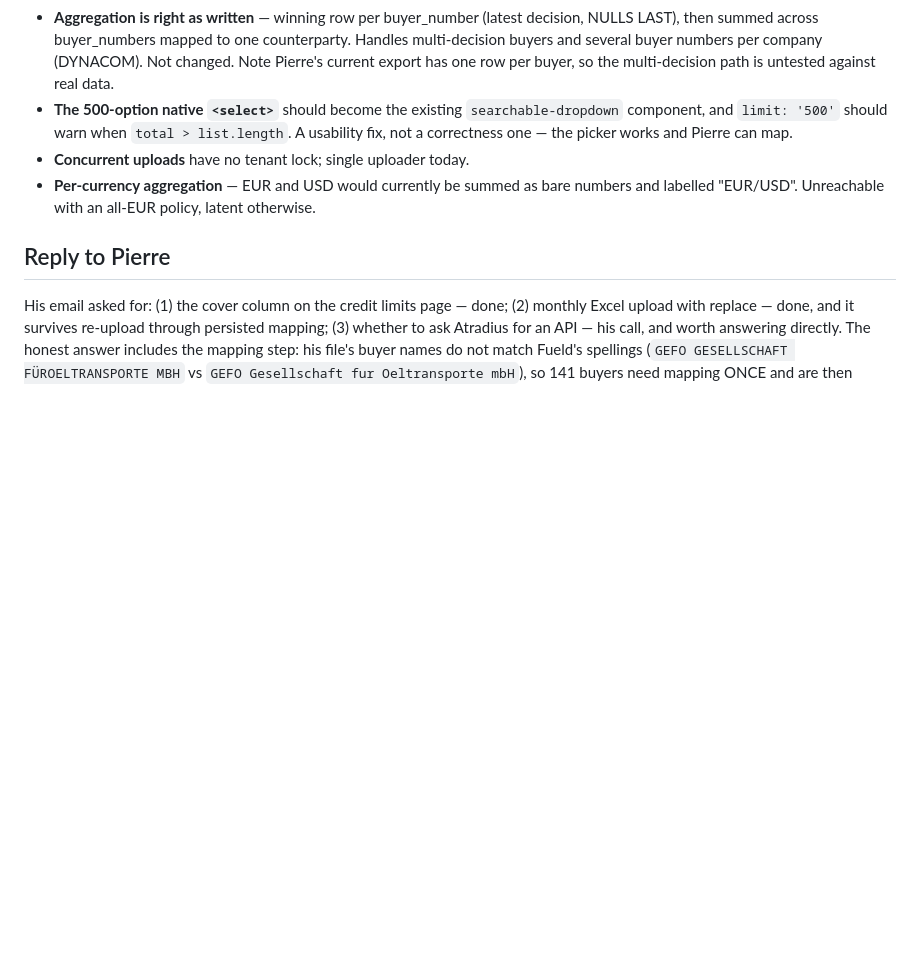
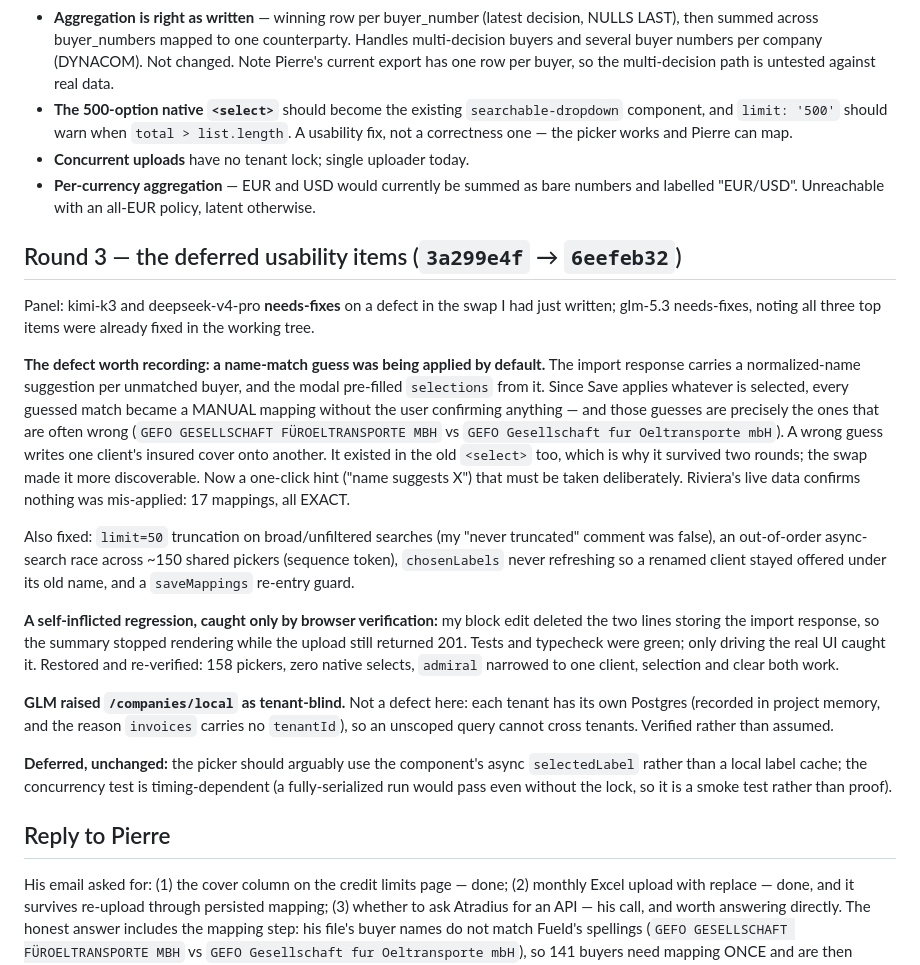
Before and after one commit to fueld-app/fueld, a Markdown page: model-reviews/20260924-atradius-digest.md, the part around the change. Drawn GitHub-style; blank space fills up the shorter version.

Commit message:
docs(review): round-3 Atradius digest
Records the picker defect the panel caught (a name-match guess applied as a mapping
by default — present in the old control too, which is why two rounds missed it),
the self-inflicted regression that only browser verification found, and the
tenancy check that shows GLM's /companies/local concern does not apply here.

```diff
--- a/model-reviews/20260924-atradius-digest.md
+++ b/model-reviews/20260924-atradius-digest.md
@@ -54,6 +54,21 @@ Seeded a local tenant with Pierre's real fixture and three real clients, ran the
 - **Concurrent uploads** have no tenant lock; single uploader today.
 - **Per-currency aggregation** — EUR and USD would currently be summed as bare numbers and labelled "EUR/USD". Unreachable with an all-EUR policy, latent otherwise.
 
+
+## Round 3 — the deferred usability items (`3a299e4f` → `6eefeb32`)
+
+Panel: kimi-k3 and deepseek-v4-pro **needs-fixes** on a defect in the swap I had just written; glm-5.3 needs-fixes, noting all three top items were already fixed in the working tree.
+
+**The defect worth recording: a name-match guess was being applied by default.** The import response carries a normalized-name suggestion per unmatched buyer, and the modal pre-filled `selections` from it. Since Save applies whatever is selected, every guessed match became a MANUAL mapping without the user confirming anything — and those guesses are precisely the ones that are often wrong (`GEFO GESELLSCHAFT FÜROELTRANSPORTE MBH` vs `GEFO Gesellschaft fur Oeltransporte mbH`). A wrong guess writes one client's insured cover onto another. It existed in the old `<select>` too, which is why it survived two rounds; the swap made it more discoverable. Now a one-click hint ("name suggests X") that must be taken deliberately. Riviera's live data confirms nothing was mis-applied: 17 mappings, all EXACT.
+
+Also fixed: `limit=50` truncation on broad/unfiltered searches (my "never truncated" comment was false), an out-of-order async-search race across ~150 shared pickers (sequence token), `chosenLabels` never refreshing so a renamed client stayed offered under its old name, and a `saveMappings` re-entry guard.
+
+**A self-inflicted regression, caught only by browser verification:** my block edit deleted the two lines storing the import response, so the summary stopped rendering while the upload still returned 201. Tests and typecheck were green; only driving the real UI caught it. Restored and re-verified: 158 pickers, zero native selects, `admiral` narrowed to one client, selection and clear both work.
+
+**GLM raised `/companies/local` as tenant-blind.** Not a defect here: each tenant has its own Postgres (recorded in project memory, and the reason `invoices` carries no `tenantId`), so an unscoped query cannot cross tenants. Verified rather than assumed.
+
+**Deferred, unchanged:** the picker should arguably use the component's async `selectedLabel` rather than a local label cache; the concurrency test is timing-dependent (a fully-serialized run would pass even without the lock, so it is a smoke test rather than proof).
+
 ## Reply to Pierre
 
 His email asked for: (1) the cover column on the credit limits page — done; (2) monthly Excel upload with replace — done, and it survives re-upload through persisted mapping; (3) whether to ask Atradius for an API — his call, and worth answering directly. The honest answer includes the mapping step: his file's buyer names do not match Fueld's spellings (`GEFO GESELLSCHAFT FÜROELTRANSPORTE MBH` vs `GEFO Gesellschaft fur Oeltransporte mbH`), so 141 buyers need mapping ONCE and are then remembered by buyer number.
```
